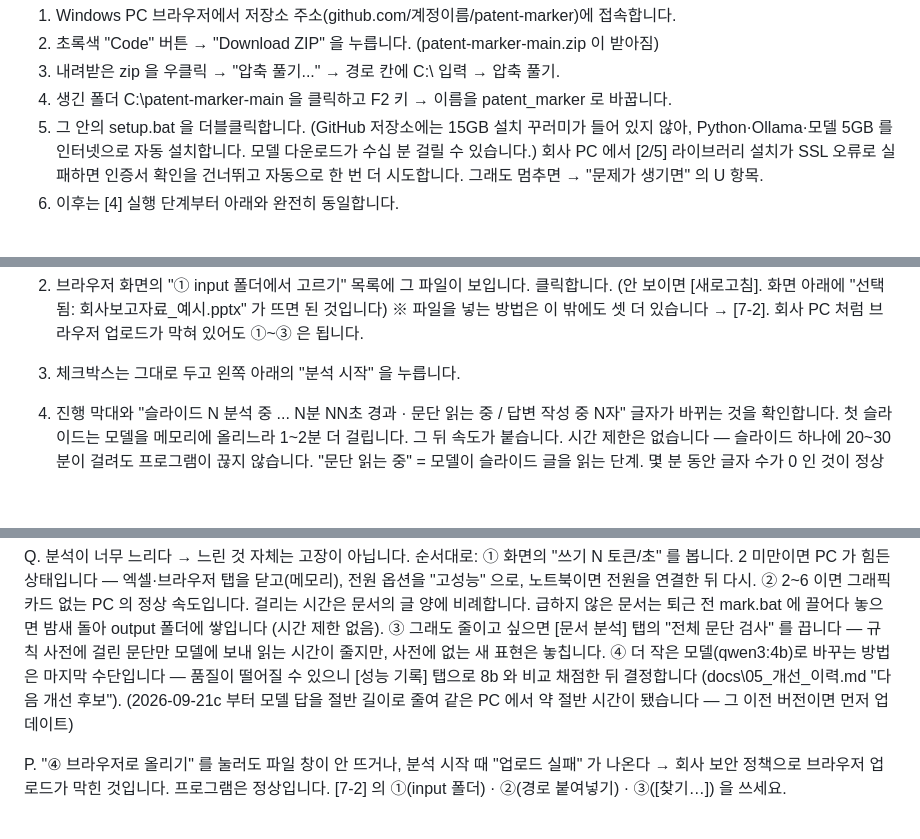
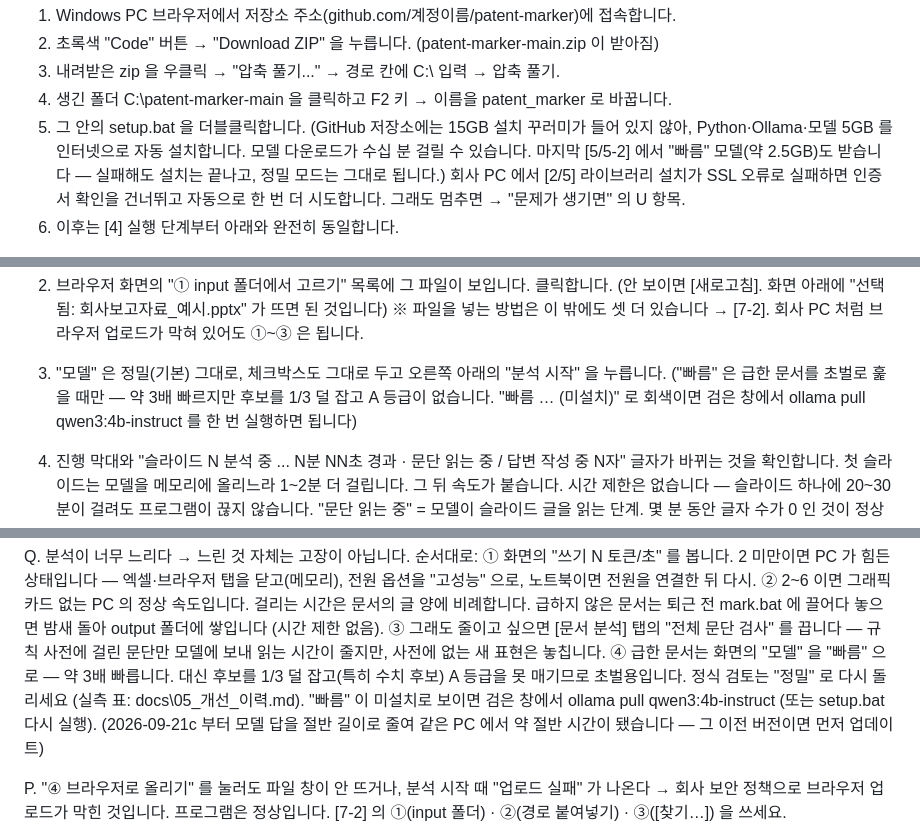
Before and after one commit to HyungKim/patent-marker, a Markdown page: docs/00_Windows_따라하기_가이드.md, 3 parts joined by grey strips. Drawn GitHub-style; blank space fills up the shorter version.

```diff
--- a/docs/00_Windows_따라하기_가이드.md
+++ b/docs/00_Windows_따라하기_가이드.md
@@ -18,7 +18,8 @@
   3. 내려받은 zip 을 우클릭 → "압축 풀기..." → 경로 칸에  C:\  입력 → 압축 풀기.
   4. 생긴 폴더  C:\patent-marker-main  을 클릭하고 F2 키 → 이름을  patent_marker  로 바꿉니다.
   5. 그 안의  setup.bat  을 더블클릭합니다. (GitHub 저장소에는 15GB 설치 꾸러미가 들어 있지 않아,
-     Python·Ollama·모델 5GB 를 인터넷으로 자동 설치합니다. 모델 다운로드가 수십 분 걸릴 수 있습니다.)
+     Python·Ollama·모델 5GB 를 인터넷으로 자동 설치합니다. 모델 다운로드가 수십 분 걸릴 수 있습니다.
+     마지막 [5/5-2] 에서 "빠름" 모델(약 2.5GB)도 받습니다 — 실패해도 설치는 끝나고, 정밀 모드는 그대로 됩니다.)
      회사 PC 에서 [2/5] 라이브러리 설치가 SSL 오류로 실패하면 인증서 확인을 건너뛰고 자동으로
      한 번 더 시도합니다. 그래도 멈추면 → "문제가 생기면" 의 U 항목.
   6. 이후는 [4] 실행 단계부터 아래와 완전히 동일합니다.
@@ -156,7 +157,9 @@
      (안 보이면 [새로고침]. 화면 아래에 "선택됨: 회사보고자료_예시.pptx" 가 뜨면 된 것입니다)
      ※ 파일을 넣는 방법은 이 밖에도 셋 더 있습니다 → [7-2]. 회사 PC 처럼 브라우저 업로드가
         막혀 있어도 ①~③ 은 됩니다.
-  3. 체크박스는 그대로 두고 왼쪽 아래의  "분석 시작"  을 누릅니다.
+  3. "모델" 은 정밀(기본) 그대로, 체크박스도 그대로 두고 오른쪽 아래의  "분석 시작"  을 누릅니다.
+     ("빠름" 은 급한 문서를 초벌로 훑을 때만 — 약 3배 빠르지만 후보를 1/3 덜 잡고 A 등급이 없습니다.
+      "빠름 … (미설치)" 로 회색이면 검은 창에서  ollama pull qwen3:4b-instruct  를 한 번 실행하면 됩니다)
   4. 진행 막대와 "슬라이드 N 분석 중 ... N분 NN초 경과 · 문단 읽는 중 / 답변 작성 중 N자" 글자가
      바뀌는 것을 확인합니다. 첫 슬라이드는 모델을 메모리에 올리느라 1~2분 더 걸립니다. 그 뒤 속도가 붙습니다.
      시간 제한은 없습니다 — 슬라이드 하나에 20~30분이 걸려도 프로그램이 끊지 않습니다.
@@ -492,8 +495,9 @@
           급하지 않은 문서는 퇴근 전 mark.bat 에 끌어다 놓으면 밤새 돌아 output 폴더에 쌓입니다 (시간 제한 없음).
        ③ 그래도 줄이고 싶으면 [문서 분석] 탭의 "전체 문단 검사" 를 끕니다 — 규칙 사전에 걸린 문단만 모델에 보내
           읽는 시간이 줄지만, 사전에 없는 새 표현은 놓칩니다.
-       ④ 더 작은 모델(qwen3:4b)로 바꾸는 방법은 마지막 수단입니다 — 품질이 떨어질 수 있으니 [성능 기록] 탭으로
-          8b 와 비교 채점한 뒤 결정합니다 (docs\05_개선_이력.md "다음 개선 후보").
+       ④ 급한 문서는 화면의 "모델" 을 "빠름" 으로 — 약 3배 빠릅니다. 대신 후보를 1/3 덜 잡고(특히 수치 후보)
+          A 등급을 못 매기므로 초벌용입니다. 정식 검토는 "정밀" 로 다시 돌리세요 (실측 표: docs\05_개선_이력.md).
+          "빠름" 이 미설치로 보이면 검은 창에서  ollama pull qwen3:4b-instruct  (또는 setup.bat 다시 실행).
        (2026-09-21c 부터 모델 답을 절반 길이로 줄여 같은 PC 에서 약 절반 시간이 됐습니다 — 그 이전 버전이면 먼저 업데이트)
 
   P. "④ 브라우저로 올리기" 를 눌러도 파일 창이 안 뜨거나, 분석 시작 때 "업로드 실패" 가 나온다
```
Also changed, not shown: docs/01_프로그램_구조.md (+2 -0 lines), docs/05_개선_이력.md (+13 -0 lines).
